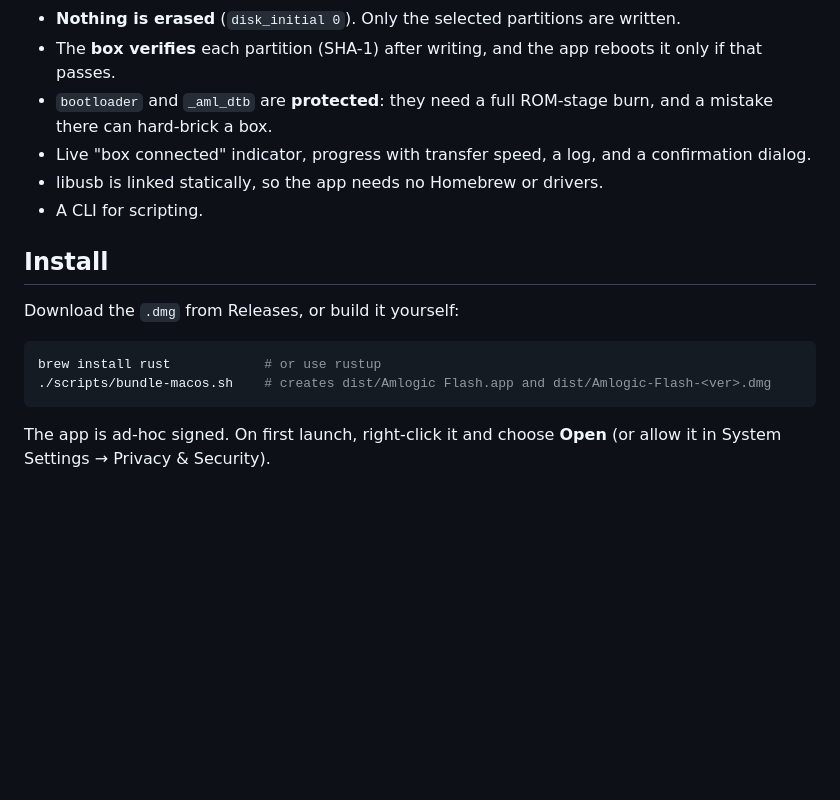
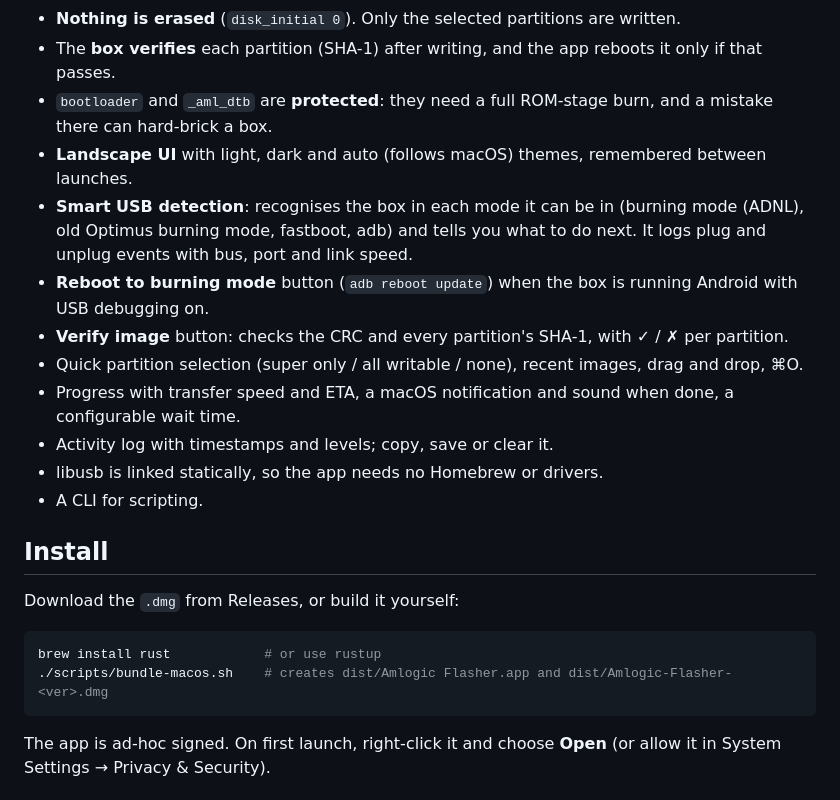
Before and after one commit to srkraut/Amlogic-Flash, a Markdown page: README.md, the part around one of its changes. GitHub-like rendering; blank space fills up the shorter version.

````diff
--- a/README.md
+++ b/README.md
@@ -27,7 +28,13 @@ On many Android 11+ Amlogic boxes the usual Mac routes are blocked:
 - **Nothing is erased** (`disk_initial 0`). Only the selected partitions are written.
 - The **box verifies** each partition (SHA-1) after writing, and the app reboots it only if that passes.
 - `bootloader` and `_aml_dtb` are **protected**: they need a full ROM-stage burn, and a mistake there can hard-brick a box.
-- Live "box connected" indicator, progress with transfer speed, a log, and a confirmation dialog.
+- **Landscape UI** with light, dark and auto (follows macOS) themes, remembered between launches.
+- **Smart USB detection**: recognises the box in each mode it can be in (burning mode (ADNL), old Optimus burning mode, fastboot, adb) and tells you what to do next. It logs plug and unplug events with bus, port and link speed.
+- **Reboot to burning mode** button (`adb reboot update`) when the box is running Android with USB debugging on.
+- **Verify image** button: checks the CRC and every partition's SHA-1, with ✓ / ✗ per partition.
+- Quick partition selection (super only / all writable / none), recent images, drag and drop, ⌘O.
+- Progress with transfer speed and ETA, a macOS notification and sound when done, a configurable wait time.
+- Activity log with timestamps and levels; copy, save or clear it.
 - libusb is linked statically, so the app needs no Homebrew or drivers.
 - A CLI for scripting.
 
@@ -37,7 +44,7 @@ Download the `.dmg` from Releases, or build it yourself:
 
 ```bash
 brew install rust            # or use rustup
-./scripts/bundle-macos.sh    # creates dist/Amlogic Flash.app and dist/Amlogic-Flash-<ver>.dmg
+./scripts/bundle-macos.sh    # creates dist/Amlogic Flasher.app and dist/Amlogic-Flasher-<ver>.dmg
 ```
 
 The app is ad-hoc signed. On first launch, right-click it and choose **Open** (or allow it in System Settings → Privacy & Security).
````
Also changed, not shown: other parts of README.md (+3 -1 lines), docs/screenshot-light.png (added), docs/screenshot.png, 10 other files.
